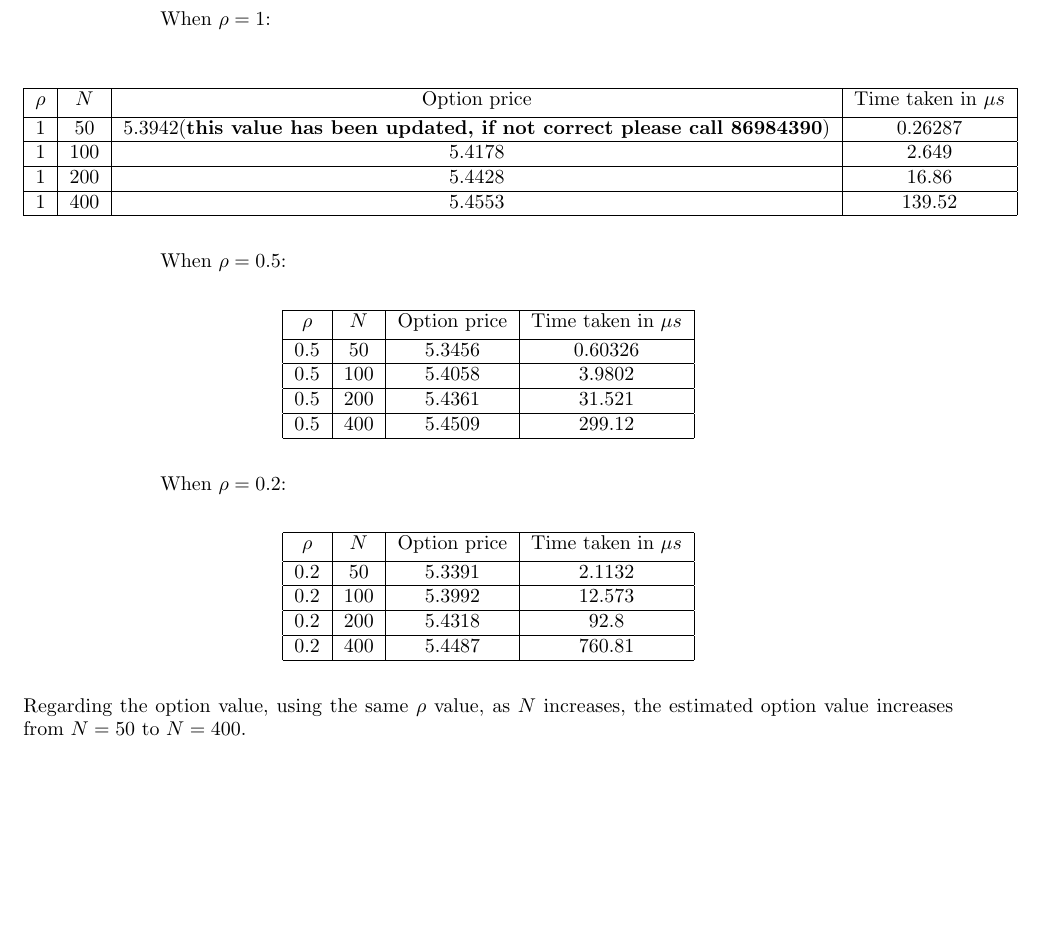
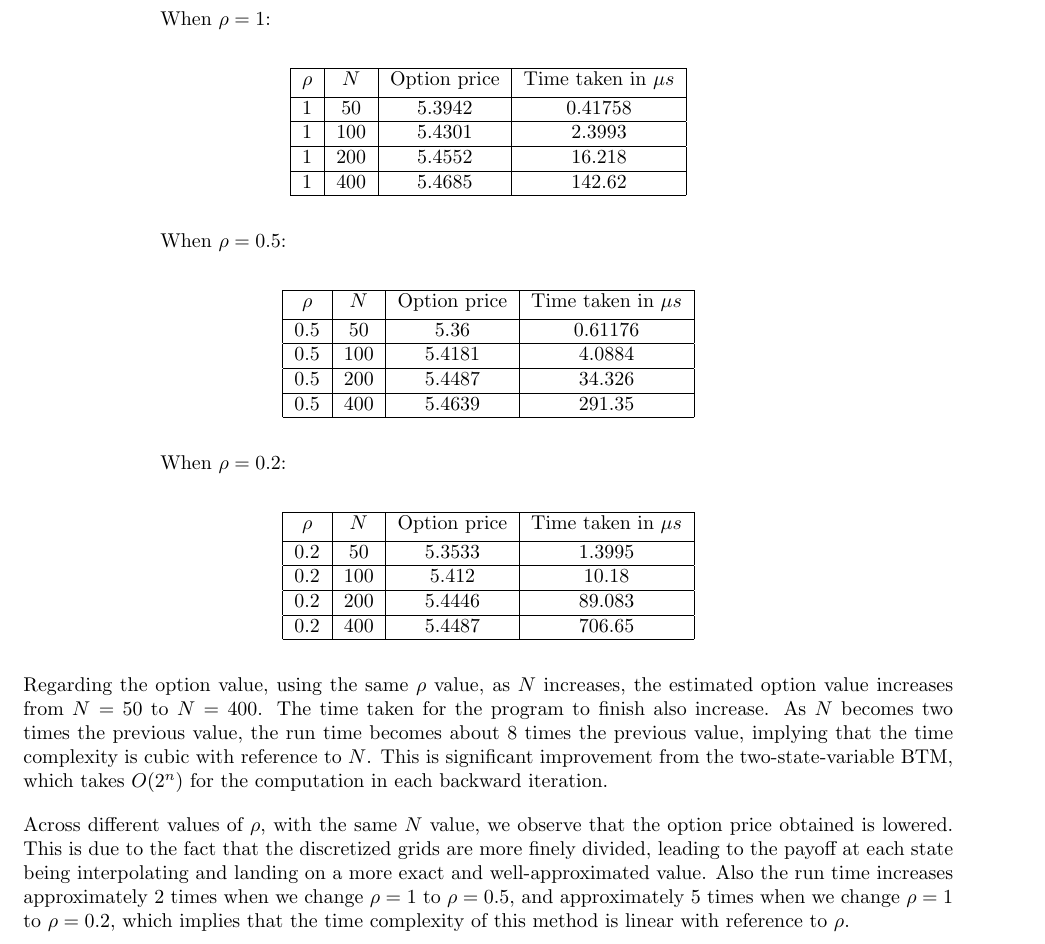
Before and after one commit to QF4102G01/Assignment-2, a LaTeX problem sheet (Report/assignment report.tex): part of page 3 of 5 before the commit and part of page 4 of 6 after it, cut so that both start at the same text, the shorter picture padded with empty space. Compiled offline with pdfLaTeX.

Commit message:
a2p1 report improvement on comments for part i

```diff
--- a/Report/assignment report.tex
+++ b/Report/assignment report.tex
@@ -39,7 +39,7 @@
 \usepackage{graphicx}
 
 % include algorithm package
-\usepackage[]{algorithm2e}
+\usepackage[]{algorithm2e, setspace}
 
 % change font to times new roman
 %\usepackage{times}
@@ -116,10 +118,10 @@ The different amoung of time taken and option prices for various set of $\rho$ a
 	\begin{tabular}{| c | c | c | c |}
 		\hline $\rho$ & $N$ & Option price & Time taken in $\mu s$\\
 		[0.5ex]
-		\hline 1 & 50 & 5.3942(\textbf{this value has been updated, if not correct please call 86984390}) & 0.26287 \\
-		\hline 1 & 100 & 5.4178 & 2.649 \\
-		\hline 1 & 200 & 5.4428 & 16.86 \\
-		\hline 1 & 400 & 5.4553 & 139.52 \\
+		\hline 1 & 50 & 5.3942 & 0.41758 \\
+		\hline 1 & 100 & 5.4301 & 2.3993 \\
+		\hline 1 & 200 & 5.4552 & 16.218 \\
+		\hline 1 & 400 & 5.4685 & 142.62 \\
 		\hline
 	\end{tabular}
 \end{center}
@@ -129,10 +131,10 @@ The different amoung of time taken and option prices for various set of $\rho$ a
 	\begin{tabular}{| c | c | c | c |}
 		\hline $\rho$ & $N$ & Option price & Time taken in $\mu s$\\
 		[0.5ex]
-		\hline 0.5 & 50 & 5.3456 & 0.60326 \\
-		\hline 0.5 & 100 & 5.4058 & 3.9802 \\
-		\hline 0.5 & 200 & 5.4361 & 31.521 \\
-		\hline 0.5 & 400 & 5.4509 & 299.12 \\
+		\hline 0.5 & 50 & 5.36 & 0.61176 \\
+		\hline 0.5 & 100 & 5.4181 & 4.0884 \\
+		\hline 0.5 & 200 & 5.4487 & 34.326 \\
+		\hline 0.5 & 400 & 5.4639 & 291.35 \\
 		\hline
 	\end{tabular}
 \end{center}
@@ -142,15 +144,18 @@ The different amoung of time taken and option prices for various set of $\rho$ a
 	\begin{tabular}{| c | c | c | c |}
 		\hline $\rho$ & $N$ & Option price & Time taken in $\mu s$\\
 		[0.5ex]
-		\hline 0.2 & 50 & 5.3391 & 2.1132 \\
-		\hline 0.2 & 100 & 5.3992 & 12.573 \\
-		\hline 0.2 & 200 & 5.4318 & 92.8 \\
-		\hline 0.2 & 400 & 5.4487 & 760.81 \\
+		\hline 0.2 & 50 & 5.3533 & 1.3995 \\
+		\hline 0.2 & 100 & 5.412 & 10.18 \\
+		\hline 0.2 & 200 & 5.4446 & 89.083 \\
+		\hline 0.2 & 400 & 5.4487 & 706.65 \\
 		\hline
 	\end{tabular}
 \end{center}
 
-Regarding the option value, using the same $\rho$ value, as $N$ increases, the estimated option value increases from $N = 50$ to $N = 400$.
+Regarding the option value, using the same $\rho$ value, as $N$ increases, the estimated option value increases from $N = 50$ to $N = 400$. The time taken for the program to finish also increase. As $N
+$ becomes two times the previous value, the run time becomes about 8 times the previous value, implying that the time complexity is cubic with reference to $N$. This is significant improvement from the two-state-variable BTM, which takes $O(2^n)$ for the computation in each backward iteration.
+
+Across different values of $\rho$, with the same $N$ value, we observe that the option price obtained is lowered. This is due to the fact that the discretized grids are more finely divided, leading to the payoff at each state being interpolating and landing on a more exact and well-approximated value. Also the run time increases approximately 2 times when we change $\rho=1$ to $\rho=0.5$, and approximately 5 times when we change $\rho=1$ to $\rho=0.2$, which implies that the time complexity of this method is linear with reference to $\rho$.
 
 \subsection{FSGM for American fixed-strike lookback put option}
 Next, an American fixed-strike lookback put option is concerned, initiated 0.25 year ago, and still having 0.25 year to expiry. The current underlier price $S_{0.25}=\$1$, volatility $\sigma=40\%$ and dividend yield $q = 0.01$. The running minimum is at $\$0.97$ which was taken over the earlier period of 0.25 year. The risk-free rate $r_f=0.1$ and strike $K=\$0.95$.
```
Also changed, not shown: Report/assignment report.tex (37 more changed lines).
